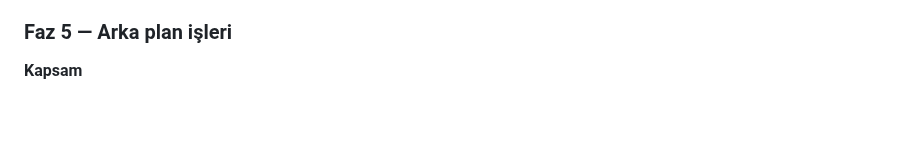
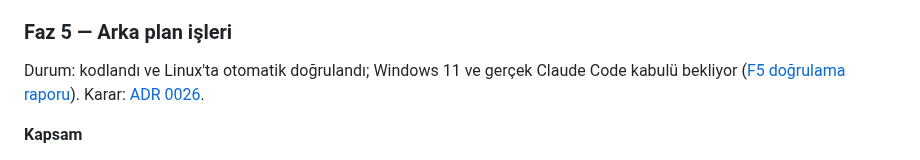
Before and after one commit to UmutErayAltay/artemis, a Markdown page: docs/ROADMAP.md, the part around the change. GitHub-like rendering; blank space fills up the shorter version.

```diff
--- a/docs/ROADMAP.md
+++ b/docs/ROADMAP.md
@@ -121,6 +121,10 @@ Durum: kodlandı ve Linux'ta doğrulandı; Windows'ta ve gerçek botla denenmedi
 
 ### Faz 5 — Arka plan işleri
 
+Durum: kodlandı ve Linux'ta otomatik doğrulandı; Windows 11 ve gerçek Claude Code
+kabulü bekliyor ([F5 doğrulama raporu](F5_WORKFLOW_REPORT.md)). Karar:
+[ADR 0026](adr/0026-background-project-workflow.md).
+
 **Kapsam**
 - Artemis'in proje atölyesi taşınır: görüşme, spec, ardından ayrı süreçte çalışan kodlayıcı.
   İş yalnız sonuç olayı başarılı ve çıkış kodu sıfır ise tamamlanır.
```
Also changed, not shown: README.md (+47 -0 lines), docs/ARCHITECTURE.md (+15 -0 lines), docs/F5_WORKFLOW_REPORT.md (added, +43 -0 lines), docs/assets/desktop/projects.png (added), 2 other files.
